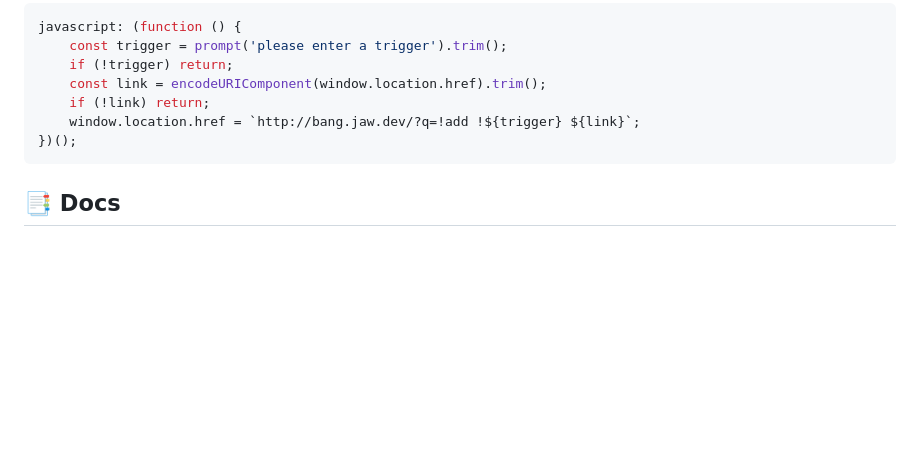
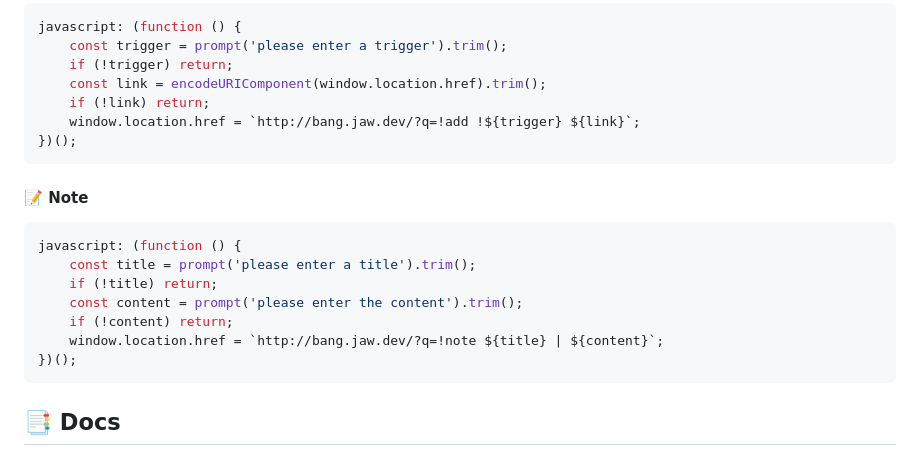
Before and after one commit to wajeht/bang, a Markdown page: README.md, the part around the change. GitHub-like rendering; blank space fills up the shorter version.

Commit message:
feat(docs): Add JavaScript function for creating notes with title and content

````diff
--- a/README.md
+++ b/README.md
@@ -96,6 +96,18 @@ javascript: (function () {
 })();
 ```
 
+#### 📝 Note
+
+```javascript
+javascript: (function () {
+	const title = prompt('please enter a title').trim();
+	if (!title) return;
+	const content = prompt('please enter the content').trim();
+	if (!content) return;
+	window.location.href = `http://bang.jaw.dev/?q=!note ${title} | ${content}`;
+})();
+```
+
 ## 📑 Docs
 
 - See [ROADMAP](./docs/roadmap.md) for `roadmap` guide.
````
